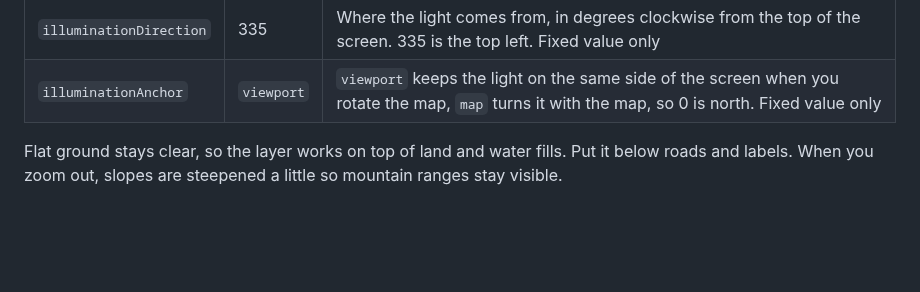
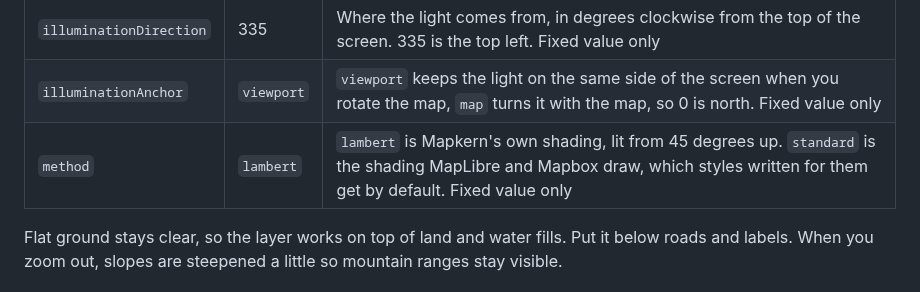
Before and after one commit to grangedevgroup-code/mapkern-gl-js, a Markdown page: docs/style.md, the part around the change. Drawn GitHub-style; blank space fills up the shorter version.

```diff
--- a/docs/style.md
+++ b/docs/style.md
@@ -172,6 +172,7 @@ Shades the ground from an [elevation](#elevation) source as if it were lit from
 | `accentColor` | `#000000` | Darkens steep slopes, whichever way they face |
 | `illuminationDirection` | 335 | Where the light comes from, in degrees clockwise from the top of the screen. 335 is the top left. Fixed value only |
 | `illuminationAnchor` | `viewport` | `viewport` keeps the light on the same side of the screen when you rotate the map, `map` turns it with the map, so 0 is north. Fixed value only |
+| `method` | `lambert` | `lambert` is Mapkern's own shading, lit from 45 degrees up. `standard` is the shading MapLibre and Mapbox draw, which styles written for them get by default. Fixed value only |
 
 Flat ground stays clear, so the layer works on top of land and water fills. Put it below roads and labels. When you zoom out, slopes are steepened a little so mountain ranges stay visible.
 
```
